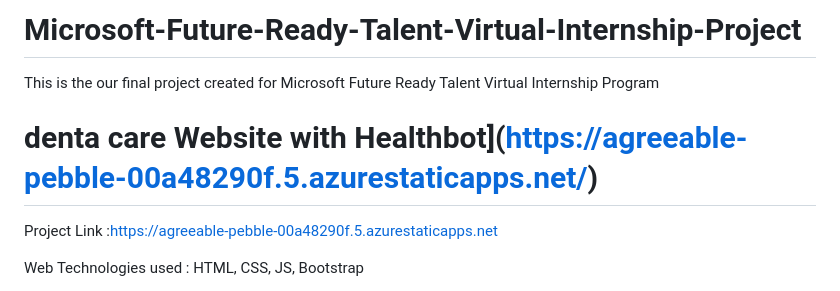
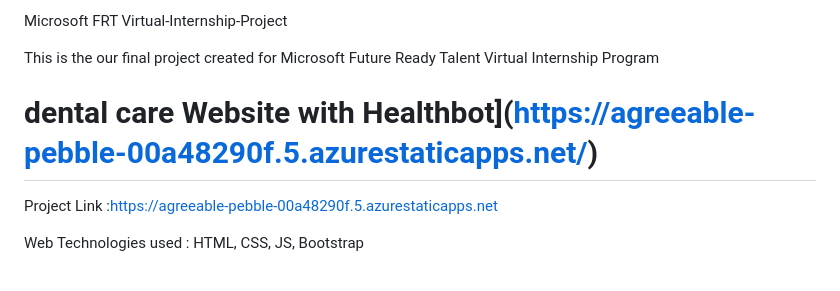
Before and after one commit to mj012/FRT, a Markdown page: README.md, the part around the change. Rendered like a GitHub page.

```diff
--- a/README.md
+++ b/README.md
@@ -1,8 +1,8 @@
-# Microsoft-Future-Ready-Talent-Virtual-Internship-Project
+Microsoft FRT Virtual-Internship-Project
 
 This is the our final project created for Microsoft Future Ready Talent Virtual Internship Program
 
-# denta care Website with Healthbot](https://agreeable-pebble-00a48290f.5.azurestaticapps.net/)
+# dental care Website with Healthbot](https://agreeable-pebble-00a48290f.5.azurestaticapps.net/)
 
 Project Link :https://agreeable-pebble-00a48290f.5.azurestaticapps.net
 
```
